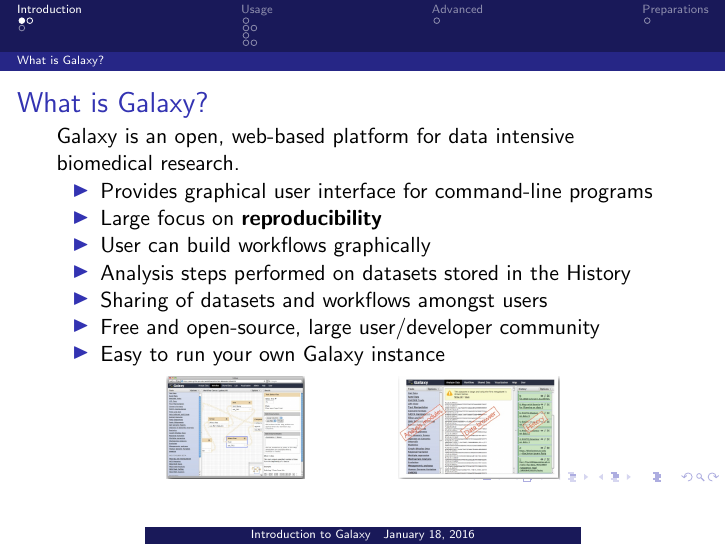
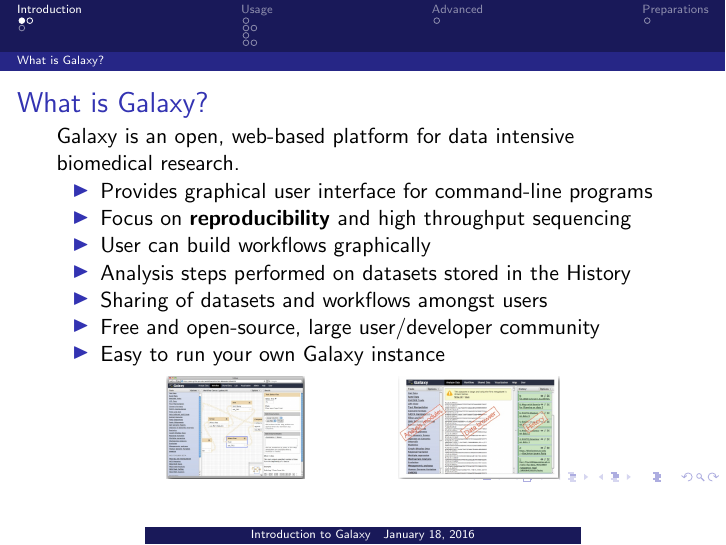
Before and after one commit to ErasmusMC-Bioinformatics/galaxy-courses, LaTeX slides (Galaxy_101_Introduction_Course/Galaxy_101_presentation.tex): page 3 of 13. Compiled offline with pdfLaTeX.

Commit message:
fixed typo

```diff
--- a/Galaxy_101_Introduction_Course/Galaxy_101_presentation.tex
+++ b/Galaxy_101_Introduction_Course/Galaxy_101_presentation.tex
@@ -57,7 +57,7 @@
 	Galaxy is an open, web-based platform for data intensive biomedical research.
 	\begin{itemize}
 		\item Provides graphical user interface for command-line programs
-		\item Large focus on \textbf{reproducibility}
+		\item Focus on \textbf{reproducibility} and high throughput sequencing
 		\item User can build workflows graphically
 		\item Analysis steps performed on datasets stored in the History
 		\item Sharing of datasets and workflows amongst users
```
